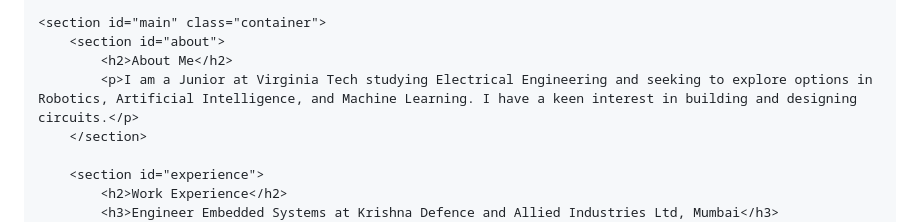
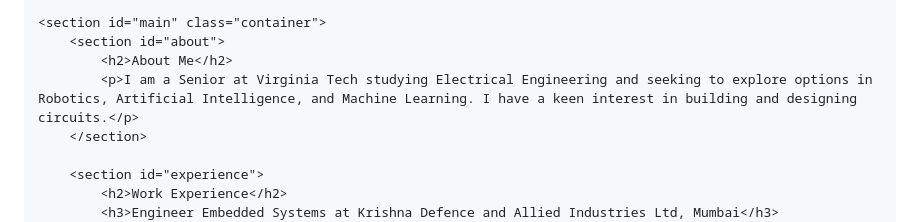
Before and after one commit to krish0728vt/krish, a Markdown page: README.md, the part around the change. GitHub-like rendering.

```diff
--- a/README.md
+++ b/README.md
@@ -197,7 +197,7 @@
     <section id="main" class="container">
         <section id="about">
             <h2>About Me</h2>
-            <p>I am a Junior at Virginia Tech studying Electrical Engineering and seeking to explore options in Robotics, Artificial Intelligence, and Machine Learning. I have a keen interest in building and designing circuits.</p>
+            <p>I am a Senior at Virginia Tech studying Electrical Engineering and seeking to explore options in Robotics, Artificial Intelligence, and Machine Learning. I have a keen interest in building and designing circuits.</p>
         </section>
 
         <section id="experience">
```
